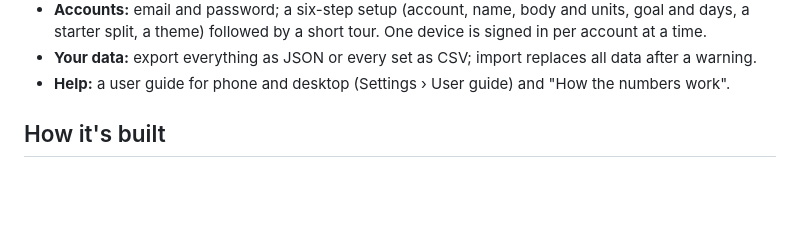
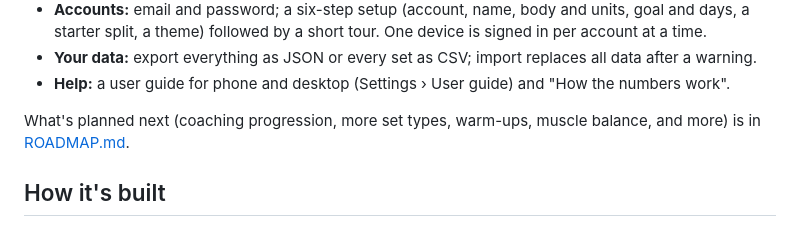
Before and after one commit to CoolPersona420/Synergym-Tracker, a Markdown page: README.md, the part around the change. Drawn GitHub-style; blank space fills up the shorter version.

```diff
--- a/README.md
+++ b/README.md
@@ -48,6 +48,9 @@ The version lives in `package.json` (`0.0.5-alpha`) and shows in Settings › Ab
   starter split, a theme) followed by a short tour. One device is signed in per account at a time.
 - **Your data:** export everything as JSON or every set as CSV; import replaces all data after a warning.
 - **Help:** a user guide for phone and desktop (Settings › User guide) and "How the numbers work".
+
+What's planned next (coaching progression, more set types, warm-ups, muscle balance, and more) is in
+[ROADMAP.md](ROADMAP.md).
 
 ## How it's built
 
```
Also changed, not shown: ROADMAP.md (added, +58 -0 lines).
